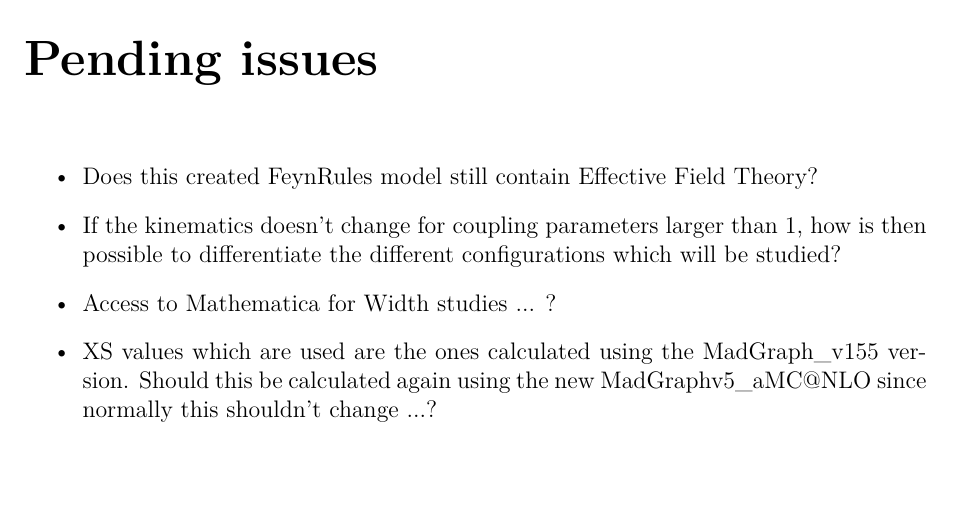
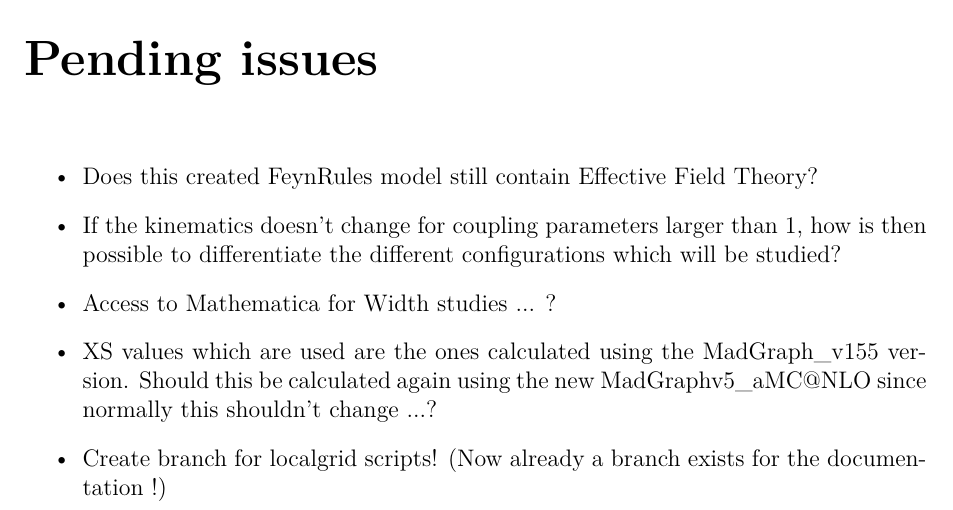
Before and after one commit to aolbrech/ThesisDocumentation, a LaTeX thesis (Documentation_UsedToolsAndTechniques.tex): part of page 4 of 38, cut so that both start at the same text. Compiled offline with pdfLaTeX.

Commit message:
Pending issues updated

```diff
--- a/Documentation_UsedToolsAndTechniques.tex
+++ b/Documentation_UsedToolsAndTechniques.tex
@@ -44,6 +44,7 @@
   \item If the kinematics doesn't change for coupling parameters larger than 1, how is then possible to differentiate the different configurations which will be studied?
   \item Access to Mathematica for Width studies ... ?
   \item XS values which are used are the ones calculated using the MadGraph$\_$v155 version. Should this be calculated again using the new MadGraphv5$\_$aMC@NLO since normally this shouldn't change ...?
+  \item Create branch for localgrid scripts! (Now already a branch exists for the documentation !)
 \end{itemize}
 
 %°°°°°°°°°°°°°°°°°°°°°°°°°°°°°°°°°°°°°°°°°°°°°°°°°°°°°°°°°°°°°°°°°°°°°°°°°°°°°°°°°°°°°°°°°°°°°°°°°°°°°°°°°°°°°°°°°°°°°°°°°°°°°°°°°°°°°°°°°°°°°°°°°°°°°°°°°°°°°°
```
Also changed, not shown: Documentation_UsedToolsAndTechniques.pdf, 1 other file.
